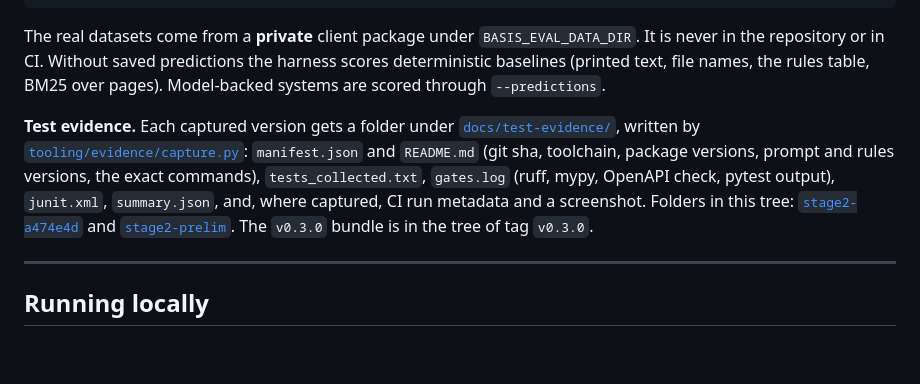
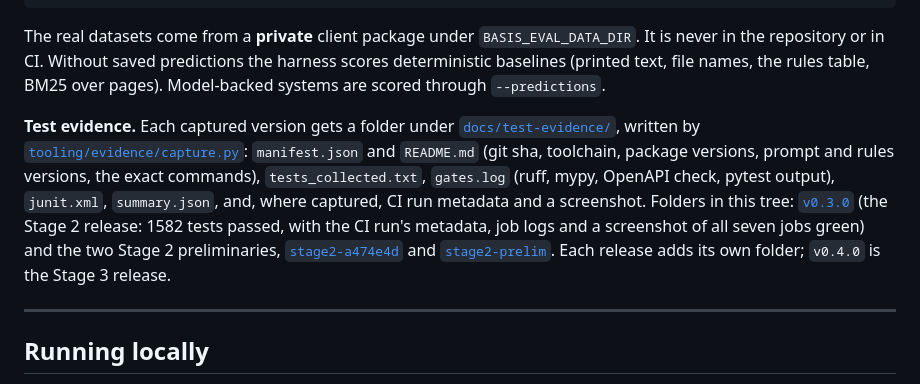
Before and after one commit to bryanrg22/Basis_Info, a Markdown page: README.md, the part around the change. Drawn GitHub-style; blank space fills up the shorter version.

Commit message:
README: list the v0.3.0 evidence bundle now that main is merged

```diff
--- a/README.md
+++ b/README.md
@@ -252,7 +252,7 @@ uv run python -m evals.run --split dev --predictions out/
 
 The real datasets come from a **private** client package under `BASIS_EVAL_DATA_DIR`. It is never in the repository or in CI. Without saved predictions the harness scores deterministic baselines (printed text, file names, the rules table, BM25 over pages). Model-backed systems are scored through `--predictions`.
 
-**Test evidence.** Each captured version gets a folder under [`docs/test-evidence/`](docs/test-evidence/), written by [`tooling/evidence/capture.py`](tooling/evidence/capture.py): `manifest.json` and `README.md` (git sha, toolchain, package versions, prompt and rules versions, the exact commands), `tests_collected.txt`, `gates.log` (ruff, mypy, OpenAPI check, pytest output), `junit.xml`, `summary.json`, and, where captured, CI run metadata and a screenshot. Folders in this tree: [`stage2-a474e4d`](docs/test-evidence/stage2-a474e4d/) and [`stage2-prelim`](docs/test-evidence/stage2-prelim/). The `v0.3.0` bundle is in the tree of tag `v0.3.0`.
+**Test evidence.** Each captured version gets a folder under [`docs/test-evidence/`](docs/test-evidence/), written by [`tooling/evidence/capture.py`](tooling/evidence/capture.py): `manifest.json` and `README.md` (git sha, toolchain, package versions, prompt and rules versions, the exact commands), `tests_collected.txt`, `gates.log` (ruff, mypy, OpenAPI check, pytest output), `junit.xml`, `summary.json`, and, where captured, CI run metadata and a screenshot. Folders in this tree: [`v0.3.0`](docs/test-evidence/v0.3.0/) (the Stage 2 release: 1582 tests passed, with the CI run's metadata, job logs and a screenshot of all seven jobs green) and the two Stage 2 preliminaries, [`stage2-a474e4d`](docs/test-evidence/stage2-a474e4d/) and [`stage2-prelim`](docs/test-evidence/stage2-prelim/). Each release adds its own folder; `v0.4.0` is the Stage 3 release.
 
 ---
 
```
